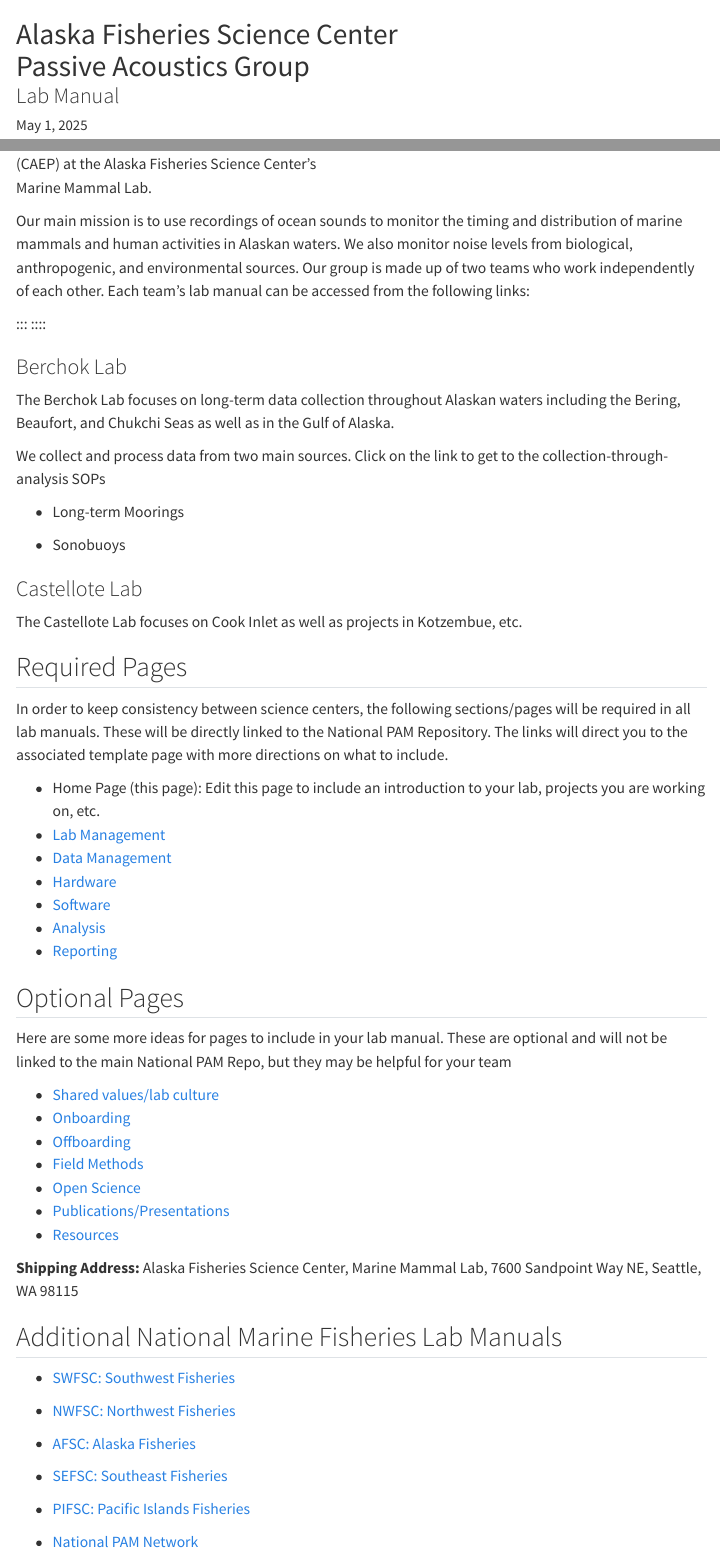
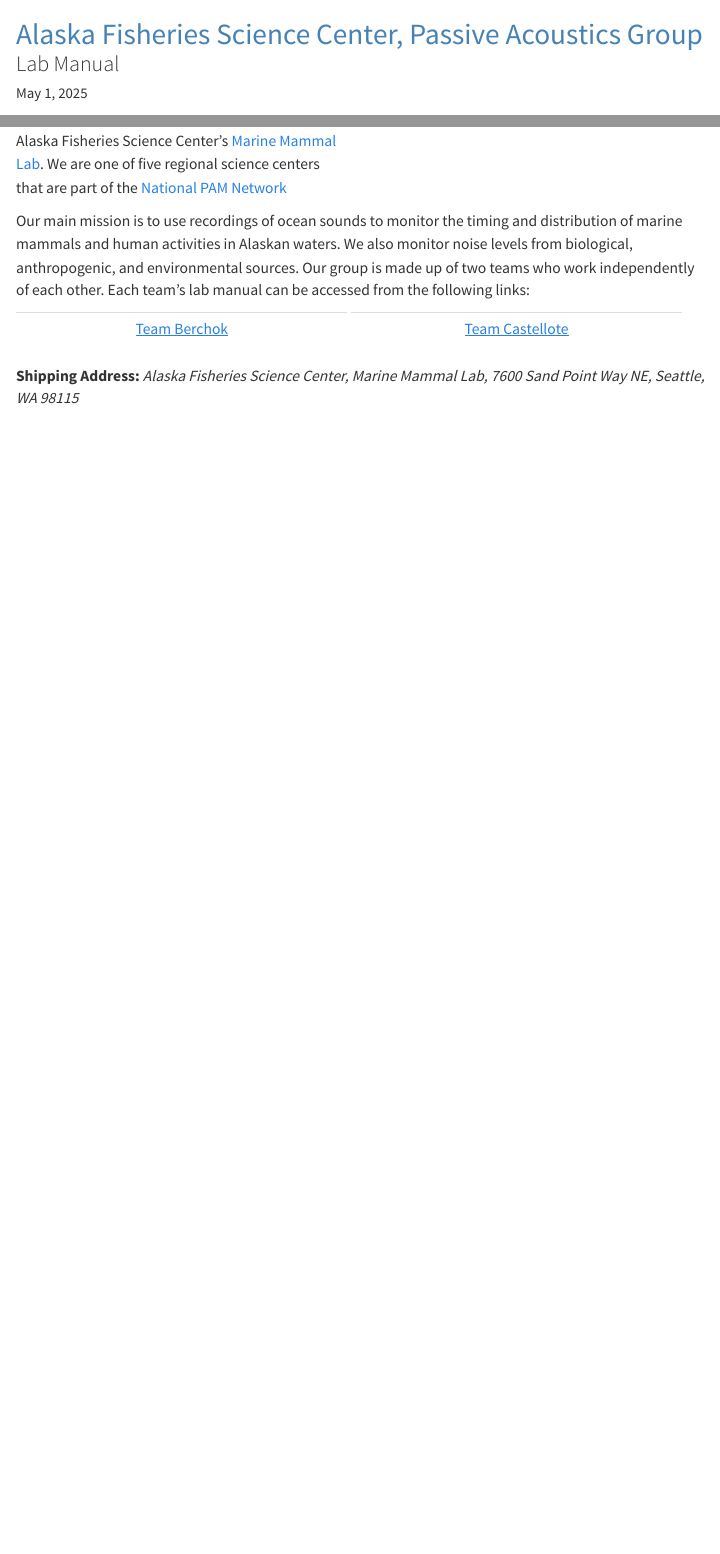
Before and after one commit to noaa-afsc/AFSC-MML-PAM-Lab-Manual, a Quarto document (index.qmd): the page in a window 1100 px wide, from its top, and a second part further down, joined at a grey line. Rendered offline with R 4.5, knitr and Pandoc in place of Quarto, with nearby package versions; menus at the side of the page are left out.

Commit message:
create a new qmd
Berchok lab

````diff
--- a/index.qmd
+++ b/index.qmd
@@ -1,9 +1,6 @@
 ---
-title: |
-  | Alaska Fisheries Science Center
-  | Passive Acoustics Group
-subtitle: |
-  | Lab Manual
+title: Alaska Fisheries Science Center, Passive Acoustics Group
+subtitle: Lab Manual
 date: today
 date-format: 'DD MMM YYYY'
 page-layout: full
@@ -11,5 +8,7 @@
 format: html
 editor: visual
 ---
+
+```{=html}
 <style type="text/css">
 h1.title {
@@ -26,78 +28,33 @@
+::: {.column width="48%"}
+<p style="padding-top:0px;">
 
-:::: columns
-::: {.column width="48%"}
-<p>
+The Passive Acoustics Group is part of the Cetacean Assessment and Ecology Program (CAEP) at the Alaska Fisheries Science Center's [Marine Mammal Lab](https://www.fisheries.noaa.gov/about/marine-mammal-laboratory).  We are one of five regional science centers that are part of the [National PAM Network](https://github.com/nmfs-ost/PAM_National_Network)
 
 </p>
-
-The Passive Acoustics Group is part of the Cetacean Assessment and Ecology Program (CAEP) at the Alaska Fisheries Science Center's Marine Mammal Lab.
 :::
 
 ::: {.column width="2%"}
+:::
 
+::: {.column width="48%"}
+<p style="padding-top:10px;">
+![](content/images/AFSCImages/AlaskaIcon.png){fig-alt="" fig-align="center"}
+</p>
 :::
-::: {.column width="48%"}
-![](content/images/AFSCImages/AlaskaIcon.png){fig-alt="" fig-align="center"}
-:::
-::::
 
 Our main mission is to use recordings of ocean sounds to monitor the timing and distribution of marine mammals and human activities in Alaskan waters. We also monitor noise levels from biological, anthropogenic, and environmental sources. Our group is made up of two teams who work independently of each other. Each team's lab manual can be accessed from the following links:
 
+::: {.column width="48%"}
+|   |
+|:---:|
+|[Team Berchok](https://nmfs-ost.github.io/PAM_template_lab_manual/content/LabManagement.html)
 :::
-::::
 
+::: {.column width="48%"}
+|   |
+|:---:|
+|[Team Castellote](https://nmfs-ost.github.io/PAM_template_lab_manual/content/LabManagement.html)
 
+:::
 
-### Berchok Lab
-
-The Berchok Lab focuses on long-term data collection throughout Alaskan waters including the Bering, Beaufort, and Chukchi Seas as well as in the Gulf of Alaska.
-
-We collect and process data from two main sources. Click on the link to get to the collection-through-analysis SOPs
-
--   Long-term Moorings
-
--   Sonobuoys
-
-### Castellote Lab
-
-The Castellote Lab focuses on Cook Inlet as well as projects in Kotzembue, etc.
-
-## Required Pages
-
-In order to keep consistency between science centers, the following sections/pages will be required in all lab manuals. These will be directly linked to the National PAM Repository. The links will direct you to the associated template page with more directions on what to include.
-
--   Home Page (this page): Edit this page to include an introduction to your lab, projects you are working on, etc.
--   [Lab Management](https://nmfs-ost.github.io/PAM_template_lab_manual/content/LabManagement.html)
--   [Data Management](https://nmfs-ost.github.io/PAM_template_lab_manual/content/DataManagement.html)
--   [Hardware](https://nmfs-ost.github.io/PAM_template_lab_manual/content/Hardware.html)
--   [Software](https://nmfs-ost.github.io/PAM_template_lab_manual/content/Software.html)
--   [Analysis](https://nmfs-ost.github.io/PAM_template_lab_manual/content/AnalysisMethods.html)
--   [Reporting](https://nmfs-ost.github.io/PAM_template_lab_manual/content/Reporting.html)
-
-## Optional Pages
-
-Here are some more ideas for pages to include in your lab manual. These are optional and will not be linked to the main National PAM Repo, but they may be helpful for your team
-
--   [Shared values/lab culture](https://nmfs-ost.github.io/PAM_template_lab_manual/content/SharedValues.html)
--   [Onboarding](https://nmfs-ost.github.io/PAM_template_lab_manual/content/Onboarding.html)
--   [Offboarding](https://nmfs-ost.github.io/PAM_template_lab_manual/content/Offboarding.html)
--   [Field Methods](https://nmfs-ost.github.io/PAM_template_lab_manual/content/FieldMethods.html)
--   [Open Science](https://nmfs-ost.github.io/PAM_template_lab_manual/content/OpenScience.html)
--   [Publications/Presentations](https://nmfs-ost.github.io/PAM_template_lab_manual/content/PublicationsPresentations.html)
--   [Resources](https://nmfs-ost.github.io/PAM_template_lab_manual/content/Resources.html)
-
-**Shipping Address:** Alaska Fisheries Science Center, Marine Mammal Lab, 7600 Sandpoint Way NE, Seattle, WA 98115
-
-## Additional National Marine Fisheries Lab Manuals
-
--   [SWFSC: Southwest Fisheries](https://sael-swfsc.github.io/SAEL-lab-manual/)
-
--   [NWFSC: Northwest Fisheries](https://noaa-nwfsc.github.io/NWFSC-PAM-Lab-Manual/)
-
--   [AFSC: Alaska Fisheries](https://noaa-afsc.github.io/AFSC-MML-PAM-Lab-Manual/)
-
--   [SEFSC: Southeast Fisheries](https://sefsc.github.io/SEFSC-PAM-Lab-Manual/)
-
--   [PIFSC: Pacific Islands Fisheries](https://pifsc-protected-species-division.github.io/CRP_PAM_Manual/)
-
--   [National PAM Network](https://github.com/nmfs-ost/PAM_National_Network)
+**Shipping Address:** *Alaska Fisheries Science Center, Marine Mammal Lab, 7600 Sand Point Way NE, Seattle, WA 98115*
````
Also changed, not shown: content/TeamBerchok.qmd (added, +4 -0 lines), content/TeamCastellote.qmd (added, +4 -0 lines), index.qmd (11 more changed lines).
